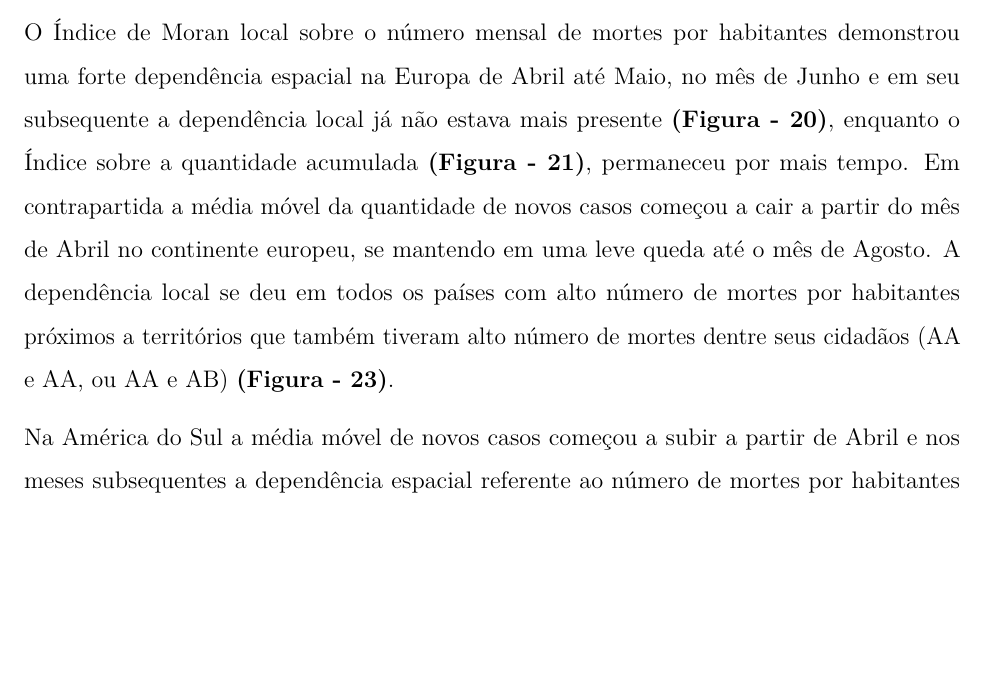
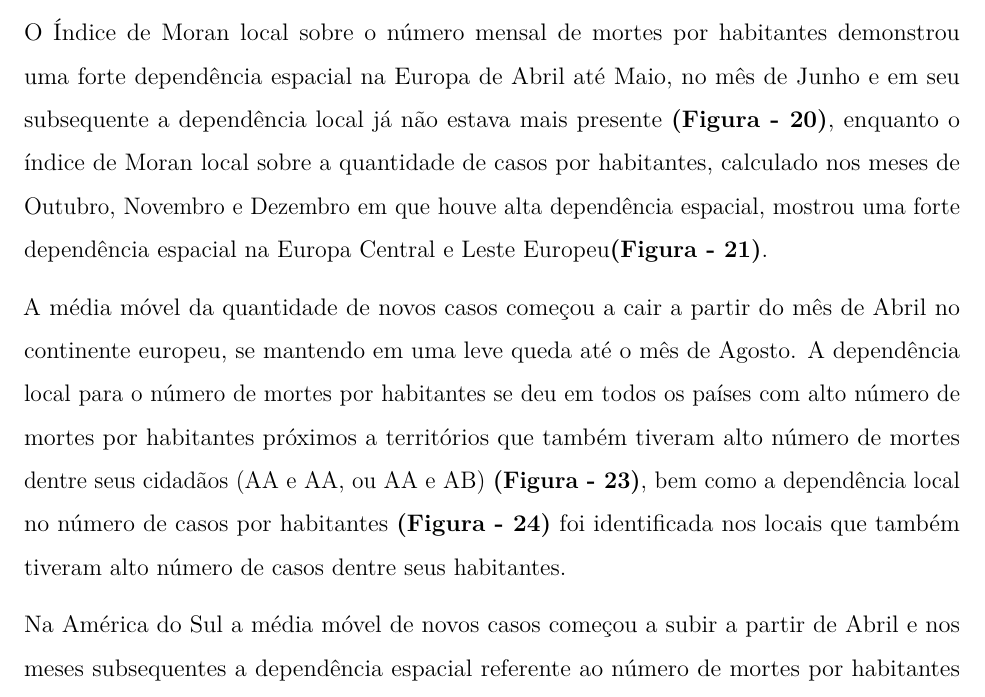
Before and after one commit to marreapato/Spatial_Temporal_Covid19_Study, an R Markdown document (Notebooks/intr_results.rmd): part of page 12 of 18, cut so that both start at the same text, the shorter picture padded with empty space. Rendered offline with R 4.5, knitr and Pandoc, then LaTeX, with nearby package versions.

Commit message:
Update intr_results.rmd

```diff
--- a/Notebooks/intr_results.rmd
+++ b/Notebooks/intr_results.rmd
@@ -111,7 +111,9 @@ A partir do mês de Maio houve uma abrupta aceleração no crescimento da quanti
 
  Dentre as medidas restritivas adotadas **(Figura - 18)**, tanto as medidas de fechamento total de fronteiras como grande parte das outras políticas restritivas, atingiram seu pico no mês de Abril no mundo, com uma maior quantidade de países adotando restrições totais. Traçando um paralelo com a média móvel semanal do número de casos **(Figura - 19)**, houve um período de maior estabilidade na estatística em quase todo o mês, voltando a crescer aceleradamente no mês de Junho, sendo que a maioria dos países já havia relaxado suas medidas restritvas em Maio. Já em Abril, a média móvel do número de mortes **(Figura - 20)** que crescia de maneira bastante acelerada, apresentou uma leve desaceleração no mundo, porém voltou a crescer no mesmo mês e atingiu seu pico, caindo aceleradamente após o evento neste mês e voltando a crescer a partir de Junho.
 
- O Índice de Moran local sobre o número mensal de mortes por habitantes demonstrou uma forte dependência espacial na Europa de Abril até Maio, no mês de Junho e em seu subsequente a dependência local já não estava mais presente **(Figura - 20)**, enquanto o Índice sobre a quantidade acumulada **(Figura - 21)**, permaneceu por mais tempo. Em contrapartida a média móvel da quantidade de novos casos começou a cair a partir do mês de Abril no continente europeu, se mantendo em uma leve queda até o mês de Agosto. A dependência local se deu em todos os países com alto número de mortes por habitantes próximos a territórios que também tiveram alto número de mortes dentre seus cidadãos (AA e AA, ou AA e AB) **(Figura - 23)**.
+ O Índice de Moran local sobre o número mensal de mortes por habitantes demonstrou uma forte dependência espacial na Europa de Abril até Maio, no mês de Junho e em seu subsequente a dependência local já não estava mais presente **(Figura - 20)**, enquanto o índice de Moran local sobre a quantidade de casos por habitantes, calculado nos meses de Outubro, Novembro e Dezembro em que houve alta dependência espacial, mostrou uma forte dependência espacial na Europa Central e Leste Europeu**(Figura - 21)**.
+
+ A média móvel da quantidade de novos casos começou a cair a partir do mês de Abril no continente europeu, se mantendo em uma leve queda até o mês de Agosto. A dependência local para o número de mortes por habitantes se deu em todos os países com alto número de mortes por habitantes próximos a territórios que também tiveram alto número de mortes dentre seus cidadãos (AA e AA, ou AA e AB) **(Figura - 23)**, bem como a dependência local no número de casos por habitantes **(Figura - 24)** foi identificada nos locais que também tiveram alto número de casos dentre seus habitantes.
 
  Na América do Sul a média móvel de novos casos começou a subir a partir de Abril e nos meses subsequentes a dependência espacial referente ao número de mortes por habitantes é identificada em boa parte do continente. Nas Américas do Norte e Central a análise do comportamento dentre a média móvel dos novos casos e o índice de Moran local fica dificultada por apenas ter sido identificado dependência espacial local na América do Norte, porém no período de estabilidade dentre Maio e Junho é identificada a dependência espacial entre o Canadá e os Estados Unidos.
 
```
